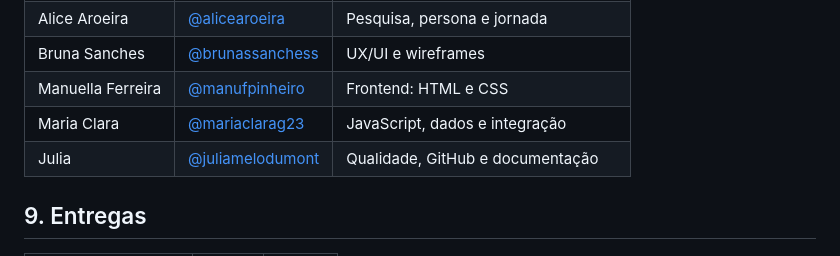
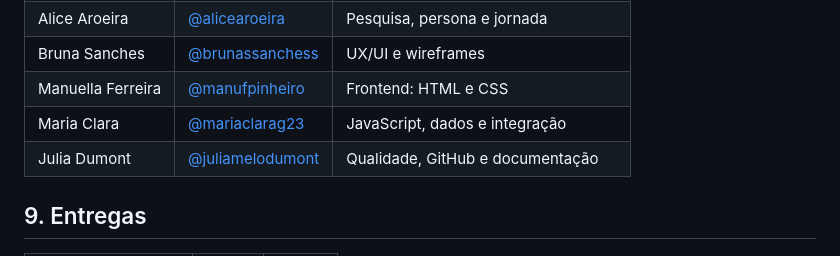
Before and after one commit to lauramarcolinor/202602-projeto1-a-09, a Markdown page: README.md, the part around the change. Rendered like a GitHub page.

Commit message:
docs: atualiza nome da Julia no README

```diff
--- a/README.md
+++ b/README.md
@@ -78,7 +78,7 @@ A solução apresenta ao cliente o andamento do primeiro mês, confirma os canai
 | Bruna Sanches | [@brunassanchess](https://github.com/brunassanchess) | UX/UI e wireframes |
 | Manuella Ferreira | [@manufpinheiro](https://github.com/manufpinheiro) | Frontend: HTML e CSS |
 | Maria Clara | [@mariaclarag23](https://github.com/mariaclarag23) | JavaScript, dados e integração |
-| Julia | [@juliamelodumont](https://github.com/juliamelodumont) | Qualidade, GitHub e documentação |
+| Julia Dumont | [@juliamelodumont](https://github.com/juliamelodumont) | Qualidade, GitHub e documentação |
 
 ## 9. Entregas
 
```
